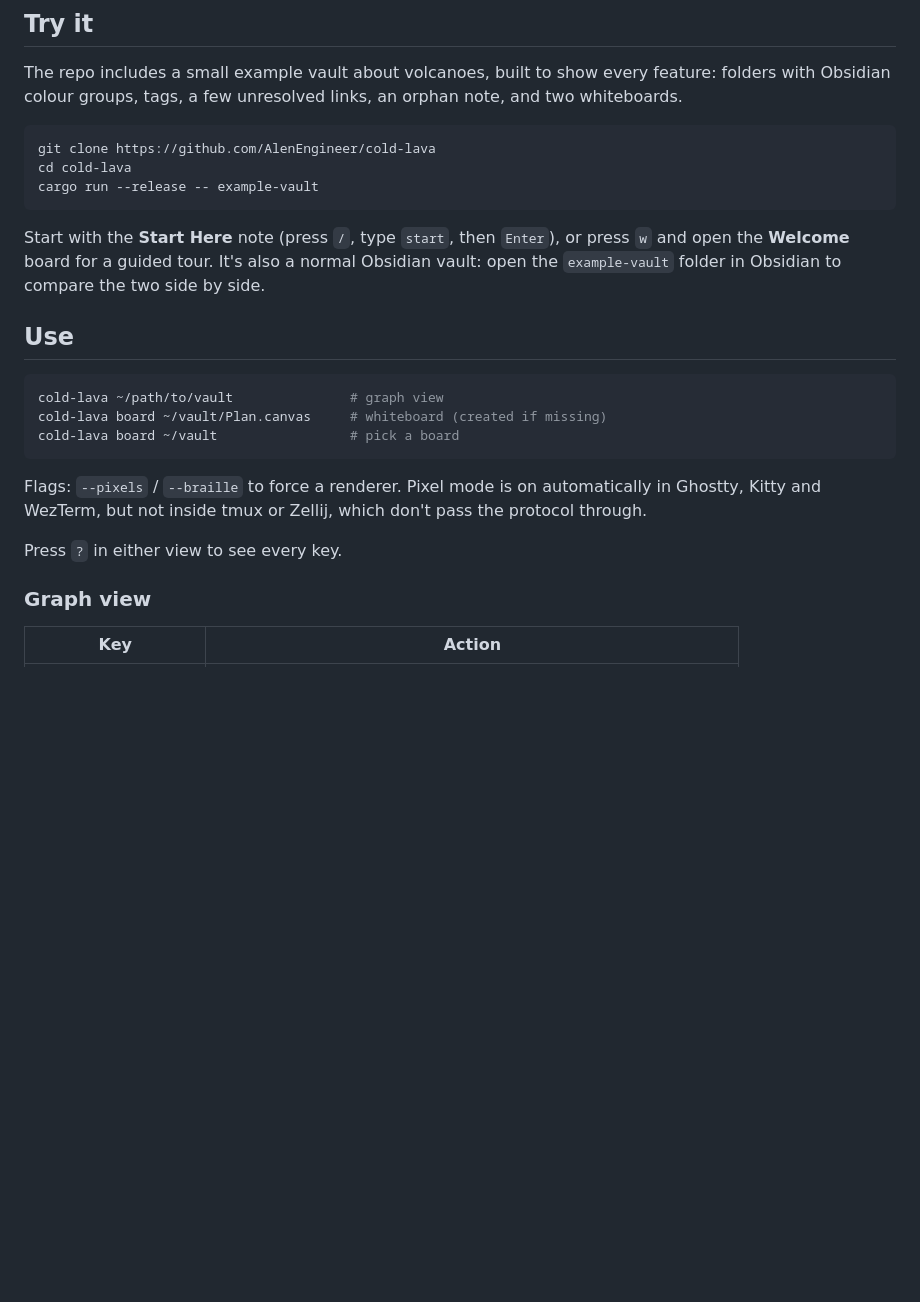
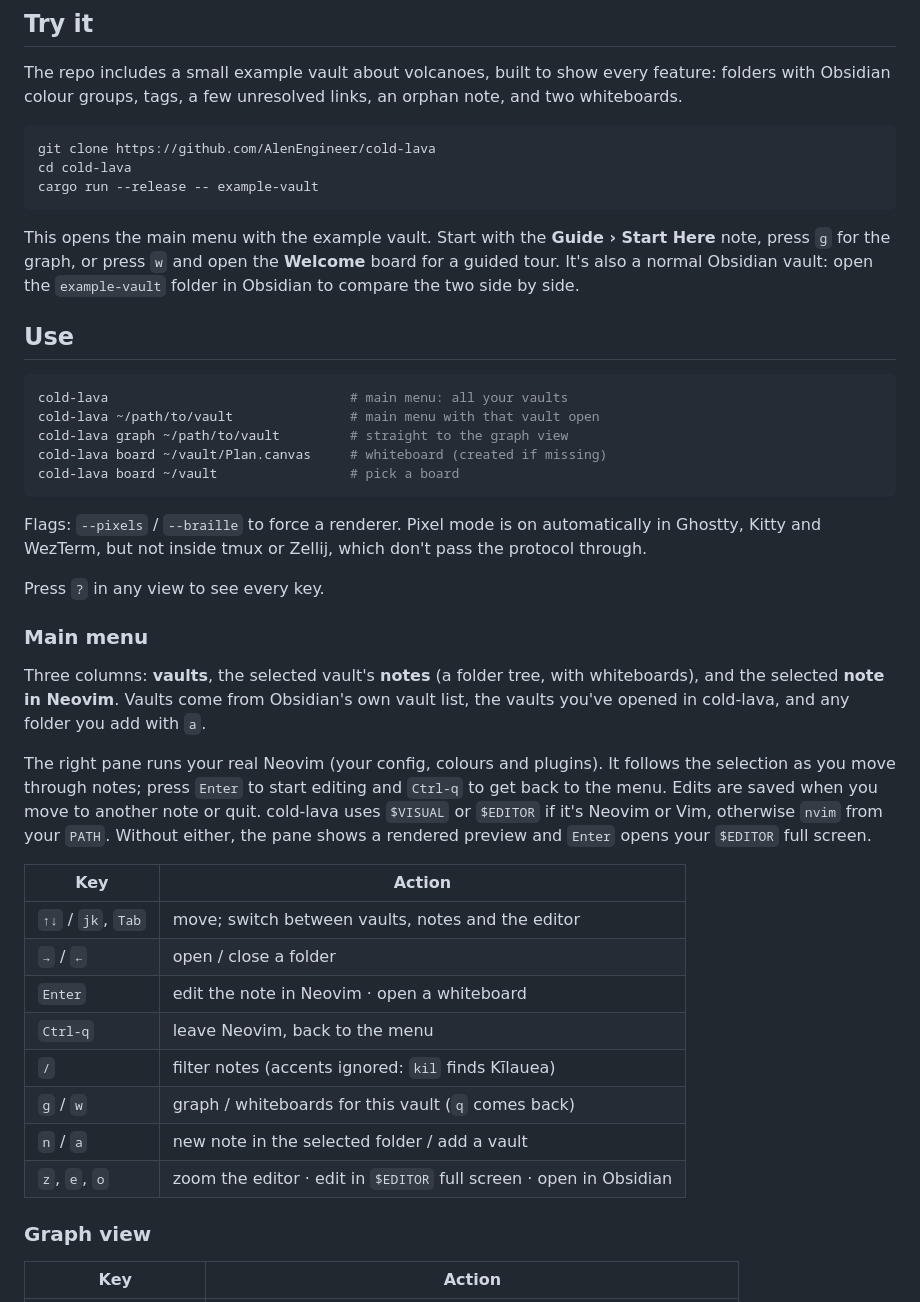
Before and after one commit to AlenEngineer/cold-lava, a Markdown page: README.md, the part around one of its changes. Drawn GitHub-style; blank space fills up the shorter version.

````diff
--- a/README.md
+++ b/README.md
@@ -33,14 +36,16 @@ cd cold-lava
 cargo run --release -- example-vault
 ```
 
-Start with the **Start Here** note (press `/`, type `start`, then `Enter`), or press `w` and open
-the **Welcome** board for a guided tour. It's also a normal Obsidian vault: open the
+This opens the main menu with the example vault. Start with the **Guide › Start Here** note,
+press `g` for the graph, or press `w` and open the **Welcome** board for a guided tour. It's also a normal Obsidian vault: open the
 `example-vault` folder in Obsidian to compare the two side by side.
 
 ## Use
 
 ```bash
-cold-lava ~/path/to/vault               # graph view
+cold-lava                               # main menu: all your vaults
+cold-lava ~/path/to/vault               # main menu with that vault open
+cold-lava graph ~/path/to/vault         # straight to the graph view
 cold-lava board ~/vault/Plan.canvas     # whiteboard (created if missing)
 cold-lava board ~/vault                 # pick a board
 ```
@@ -48,7 +53,30 @@ cold-lava board ~/vault                 # pick a board
 Flags: `--pixels` / `--braille` to force a renderer. Pixel mode is on automatically in Ghostty,
 Kitty and WezTerm, but not inside tmux or Zellij, which don't pass the protocol through.
 
-Press `?` in either view to see every key.
+Press `?` in any view to see every key.
+
+### Main menu
+
+Three columns: **vaults**, the selected vault's **notes** (a folder tree, with whiteboards), and
+the selected **note in Neovim**. Vaults come from Obsidian's own vault list, the vaults you've
+opened in cold-lava, and any folder you add with `a`.
+
+The right pane runs your real Neovim (your config, colours and plugins). It follows the
+selection as you move through notes; press `Enter` to start editing and `Ctrl-q` to get back to
+the menu. Edits are saved when you move to another note or quit. cold-lava uses `$VISUAL` or
+`$EDITOR` if it's Neovim or Vim, otherwise `nvim` from your `PATH`. Without either, the pane
+shows a rendered preview and `Enter` opens your `$EDITOR` full screen.
+
+| Key | Action |
+| --- | --- |
+| `↑↓` / `jk`, `Tab` | move; switch between vaults, notes and the editor |
+| `→` / `←` | open / close a folder |
+| `Enter` | edit the note in Neovim · open a whiteboard |
+| `Ctrl-q` | leave Neovim, back to the menu |
+| `/` | filter notes (accents ignored: `kil` finds Kīlauea) |
+| `g` / `w` | graph / whiteboards for this vault (`q` comes back) |
+| `n` / `a` | new note in the selected folder / add a vault |
+| `z`, `e`, `o` | zoom the editor · edit in `$EDITOR` full screen · open in Obsidian |
 
 ### Graph view
 
````
Also changed, not shown: other parts of README.md (+4 -1 lines), screenshot-home.png (added), 8 other files.
